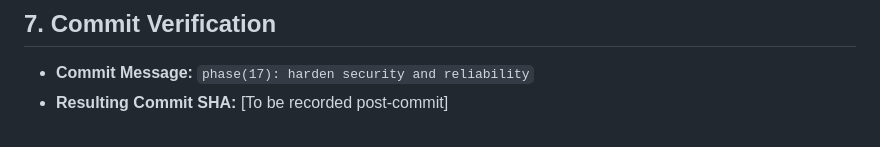
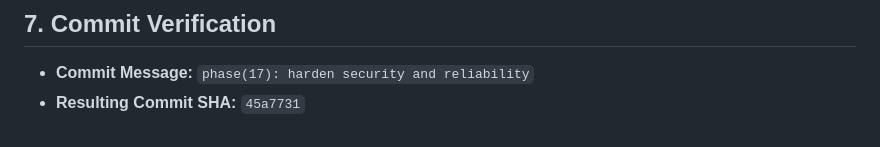
Before and after one commit to 25sarvesh2005/REPO-Score, a Markdown page: docs/phase-reports/PHASE_17.md, the part around the change. Rendered like a GitHub page.

Commit message:
docs(phase-17): record commit SHA in phase report

```diff
--- a/docs/phase-reports/PHASE_17.md
+++ b/docs/phase-reports/PHASE_17.md
@@ -172,4 +172,4 @@ Markdown report written to: reports\regression_summary.md
 ## 7. Commit Verification
 
 - **Commit Message:** `phase(17): harden security and reliability`
-- **Resulting Commit SHA:** [To be recorded post-commit]
+- **Resulting Commit SHA:** `45a7731`
```
